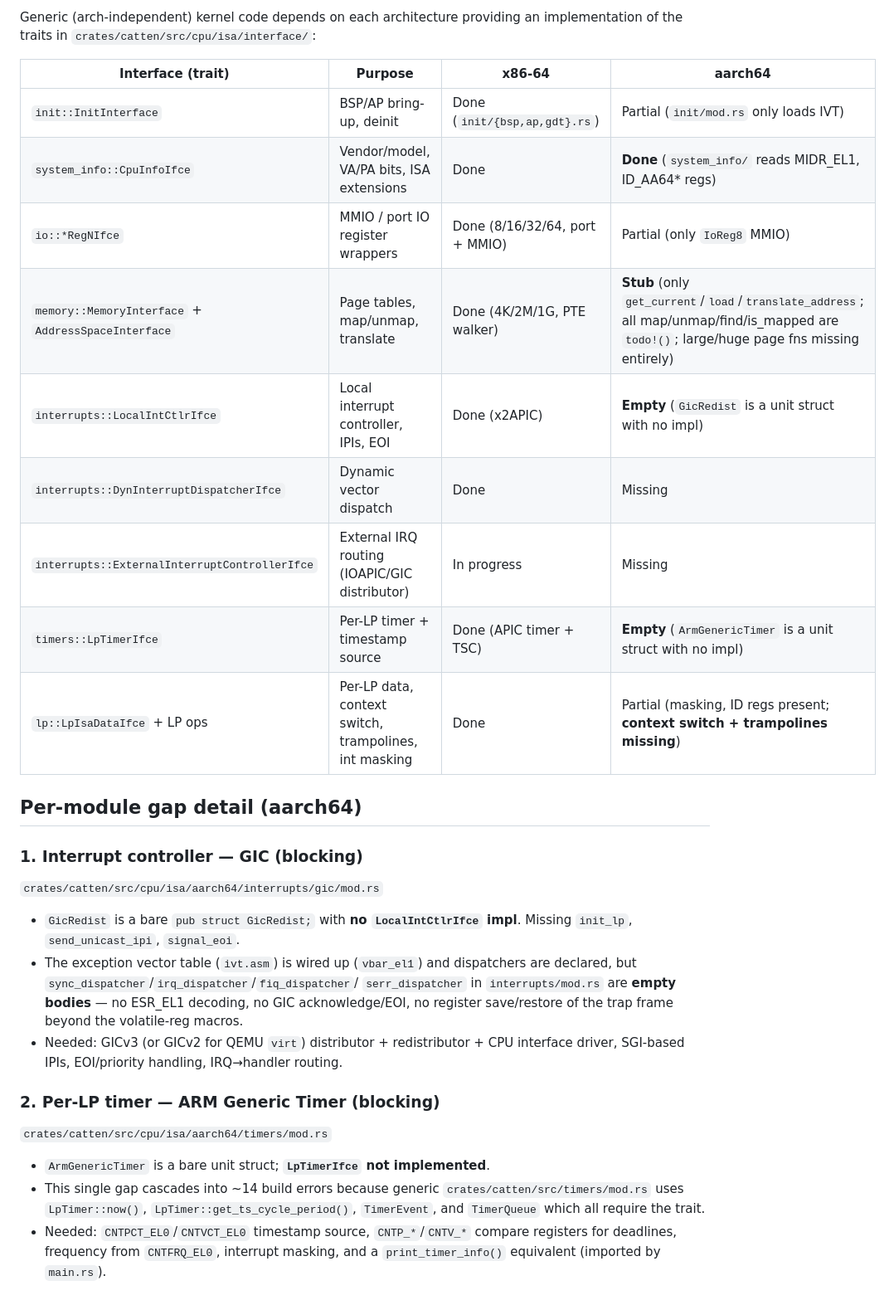
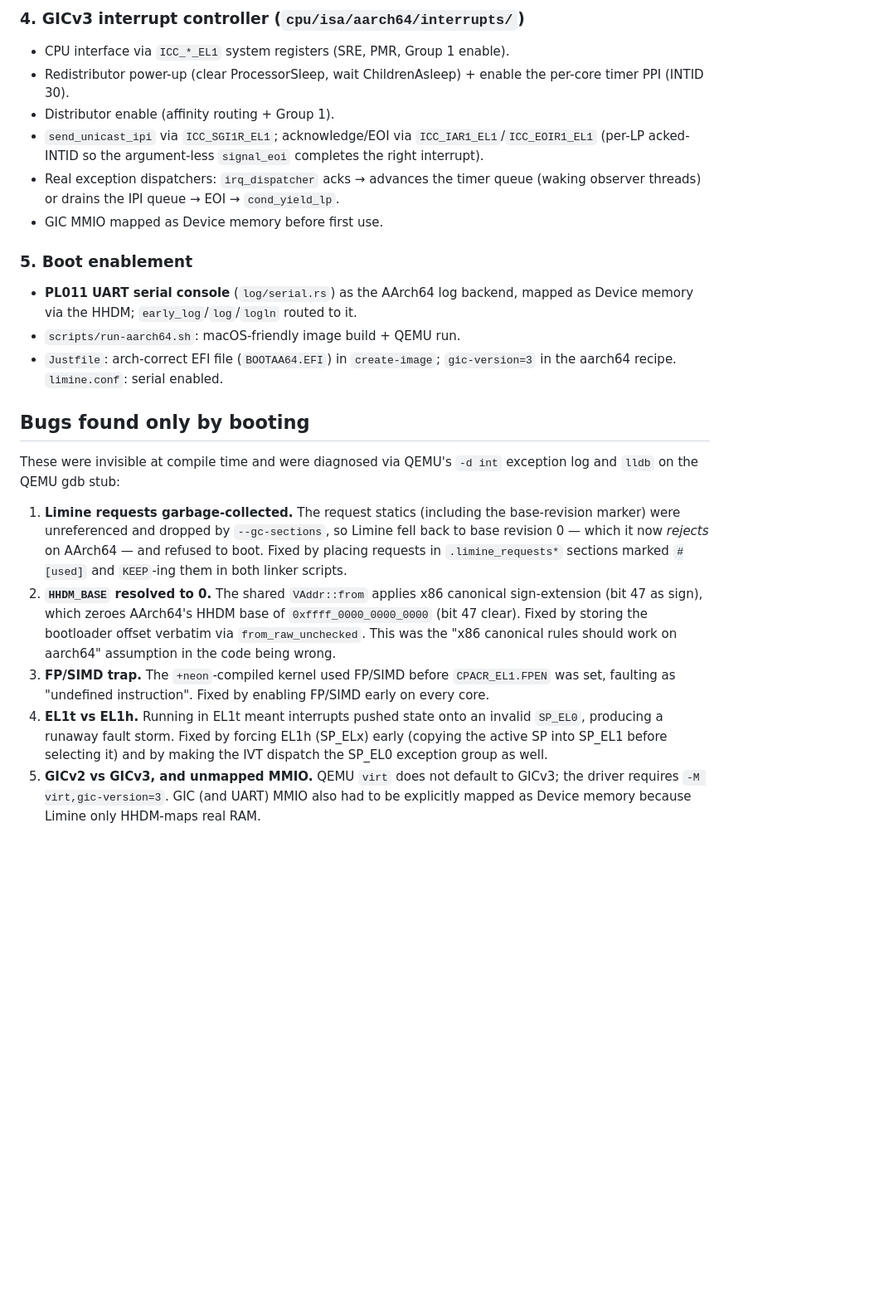
Before and after one commit to FrodeRanders/charlotte-os, a Markdown page: docs/aarch64-port-status.md, the part around one of its changes. Shown at 83% size. Drawn GitHub-style; blank space fills up the shorter version.

```diff
--- a/docs/aarch64-port-status.md
+++ b/docs/aarch64-port-status.md
@@ -48,41 +80,46 @@ both architectures and is independent of the AArch64 code gaps.
 
-Generic (arch-independent) kernel code depends on each architecture providing an
-implementation of the traits in `crates/catten/src/cpu/isa/interface/`:
+### 4. GICv3 interrupt controller (`cpu/isa/aarch64/interrupts/`)
+- CPU interface via `ICC_*_EL1` system registers (SRE, PMR, Group 1 enable).
+- Redistributor power-up (clear ProcessorSleep, wait ChildrenAsleep) + enable
+  the per-core timer PPI (INTID 30).
+- Distributor enable (affinity routing + Group 1).
+- `send_unicast_ipi` via `ICC_SGI1R_EL1`; acknowledge/EOI via
+  `ICC_IAR1_EL1`/`ICC_EOIR1_EL1` (per-LP acked-INTID so the argument-less
+  `signal_eoi` completes the right interrupt).
+- Real exception dispatchers: `irq_dispatcher` acks → advances the timer queue
+  (waking observer threads) or drains the IPI queue → EOI → `cond_yield_lp`.
+- GIC MMIO mapped as Device memory before first use.
 
-| Interface (trait) | Purpose | x86-64 | aarch64 |
-|-------------------|---------|--------|---------|
-| `init::InitInterface` | BSP/AP bring-up, deinit | Done (`init/{bsp,ap,gdt}.rs`) | Partial (`init/mod.rs` only loads IVT) |
-| `system_info::CpuInfoIfce` | Vendor/model, VA/PA bits, ISA extensions | Done | **Done** (`system_info/` reads MIDR_EL1, ID_AA64* regs) |
-| `io::*RegNIfce` | MMIO / port IO register wrappers | Done (8/16/32/64, port + MMIO) | Partial (only `IoReg8` MMIO) |
-| `memory::MemoryInterface` + `AddressSpaceInterface` | Page tables, map/unmap, translate | Done (4K/2M/1G, PTE walker) | **Stub** (only `get_current`/`load`/`translate_address`; all map/unmap/find/is_mapped are `todo!()`; large/huge page fns missing entirely) |
-| `interrupts::LocalIntCtlrIfce` | Local interrupt controller, IPIs, EOI | Done (x2APIC) | **Empty** (`GicRedist` is a unit struct with no impl) |
-| `interrupts::DynInterruptDispatcherIfce` | Dynamic vector dispatch | Done | Missing |
-| `interrupts::ExternalInterruptControllerIfce` | External IRQ routing (IOAPIC/GIC distributor) | In progress | Missing |
-| `timers::LpTimerIfce` | Per-LP timer + timestamp source | Done (APIC timer + TSC) | **Empty** (`ArmGenericTimer` is a unit struct with no impl) |
-| `lp::LpIsaDataIfce` + LP ops | Per-LP data, context switch, trampolines, int masking | Done | Partial (masking, ID regs present; **context switch + trampolines missing**) |
+### 5. Boot enablement
+- **PL011 UART serial console** (`log/serial.rs`) as the AArch64 log backend,
+  mapped as Device memory via the HHDM; `early_log`/`log`/`logln` routed to it.
+- `scripts/run-aarch64.sh`: macOS-friendly image build + QEMU run.
+- `Justfile`: arch-correct EFI file (`BOOTAA64.EFI`) in `create-image`;
+  `gic-version=3` in the aarch64 recipe. `limine.conf`: serial enabled.
 
-## Per-module gap detail (aarch64)
+## Bugs found only by booting
 
-### 1. Interrupt controller — GIC (blocking)
-`crates/catten/src/cpu/isa/aarch64/interrupts/gic/mod.rs`
-- `GicRedist` is a bare `pub struct GicRedist;` with **no `LocalIntCtlrIfce`
-  impl**. Missing `init_lp`, `send_unicast_ipi`, `signal_eoi`.
-- The exception vector table (`ivt.asm`) is wired up (`vbar_el1`) and dispatchers
-  are declared, but `sync_dispatcher`/`irq_dispatcher`/`fiq_dispatcher`/
-  `serr_dispatcher` in `interrupts/mod.rs` are **empty bodies** — no ESR_EL1
-  decoding, no GIC acknowledge/EOI, no register save/restore of the trap frame
-  beyond the volatile-reg macros.
-- Needed: GICv3 (or GICv2 for QEMU `virt`) distributor + redistributor + CPU
-  interface driver, SGI-based IPIs, EOI/priority handling, IRQ→handler routing.
+These were invisible at compile time and were diagnosed via QEMU's `-d int`
+exception log and `lldb` on the QEMU gdb stub:
 
-### 2. Per-LP timer — ARM Generic Timer (blocking)
-`crates/catten/src/cpu/isa/aarch64/timers/mod.rs`
-- `ArmGenericTimer` is a bare unit struct; **`LpTimerIfce` not implemented**.
-- This single gap cascades into ~14 build errors because generic
-  `crates/catten/src/timers/mod.rs` uses `LpTimer::now()`,
-  `LpTimer::get_ts_cycle_period()`, `TimerEvent`, and `TimerQueue` which all
-  require the trait.
-- Needed: `CNTPCT_EL0`/`CNTVCT_EL0` timestamp source, `CNTP_*`/`CNTV_*` compare
-  registers for deadlines, frequency from `CNTFRQ_EL0`, interrupt masking, and a
-  `print_timer_info()` equivalent (imported by `main.rs`).
+1. **Limine requests garbage-collected.** The request statics (including the
+   base-revision marker) were unreferenced and dropped by `--gc-sections`, so
+   Limine fell back to base revision 0 — which it now *rejects* on AArch64 —
+   and refused to boot. Fixed by placing requests in `.limine_requests*`
+   sections marked `#[used]` and `KEEP`-ing them in both linker scripts.
+2. **`HHDM_BASE` resolved to 0.** The shared `VAddr::from` applies x86 canonical
+   sign-extension (bit 47 as sign), which zeroes AArch64's HHDM base of
+   `0xffff_0000_0000_0000` (bit 47 clear). Fixed by storing the bootloader
+   offset verbatim via `from_raw_unchecked`. This was the "x86 canonical rules
+   should work on aarch64" assumption in the code being wrong.
+3. **FP/SIMD trap.** The `+neon`-compiled kernel used FP/SIMD before
+   `CPACR_EL1.FPEN` was set, faulting as "undefined instruction". Fixed by
+   enabling FP/SIMD early on every core.
+4. **EL1t vs EL1h.** Running in EL1t meant interrupts pushed state onto an
+   invalid `SP_EL0`, producing a runaway fault storm. Fixed by forcing EL1h
+   (SP_ELx) early (copying the active SP into SP_EL1 before selecting it) and by
+   making the IVT dispatch the SP_EL0 exception group as well.
+5. **GICv2 vs GICv3, and unmapped MMIO.** QEMU `virt` does not default to GICv3;
+   the driver requires `-M virt,gic-version=3`. GIC (and UART) MMIO also had to
+   be explicitly mapped as Device memory because Limine only HHDM-maps real RAM.
 
```
Also changed, not shown: other parts of docs/aarch64-port-status.md (+120 -158 lines).
